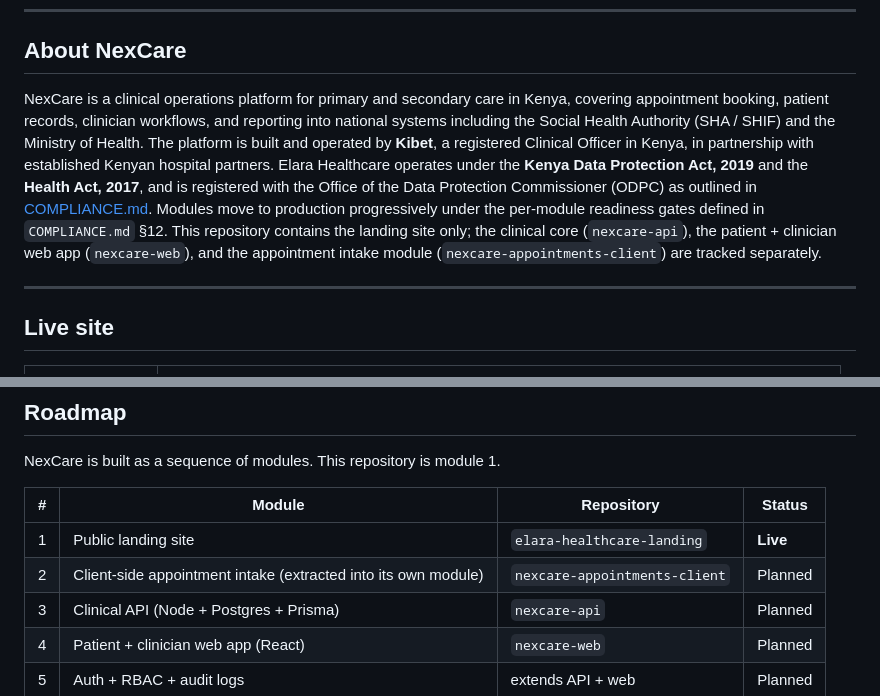
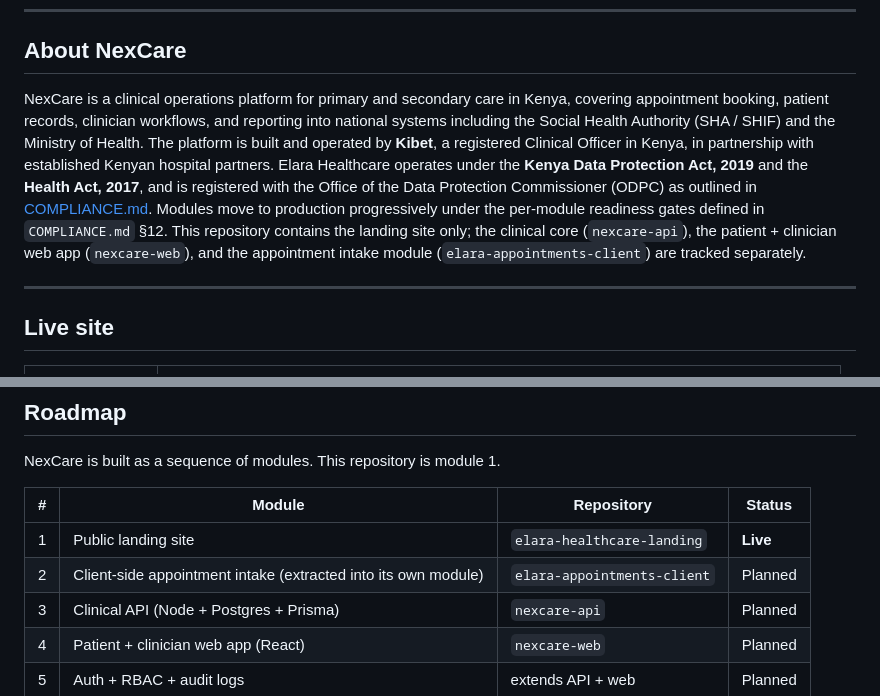
Before and after one commit to Kibet-JC/elara-healthcare-landing, a Markdown page: README.md, 2 parts joined by grey strips. GitHub-like rendering.

Commit message:
docs(branding): rename appointment-intake module to elara-appointments-client
Update the module repository reference in the README roadmap and module
description from nexcare-appointments-client to elara-appointments-client,
matching the appointment-intake module rename.

Internal platform/module slugs nexcare-api and nexcare-web and the NexCare
platform/architecture references are unchanged.

Co-Authored-By: Claude Opus 4.8 <noreply@anthropic.com>

```diff
--- a/README.md
+++ b/README.md
@@ -10,7 +10,7 @@ NexCare is a Health Information Management System (HIMS) and Electronic Health R
 
 ## About NexCare
 
-NexCare is a clinical operations platform for primary and secondary care in Kenya, covering appointment booking, patient records, clinician workflows, and reporting into national systems including the Social Health Authority (SHA / SHIF) and the Ministry of Health. The platform is built and operated by **Kibet**, a registered Clinical Officer in Kenya, in partnership with established Kenyan hospital partners. Elara Healthcare operates under the **Kenya Data Protection Act, 2019** and the **Health Act, 2017**, and is registered with the Office of the Data Protection Commissioner (ODPC) as outlined in [COMPLIANCE.md](./COMPLIANCE.md). Modules move to production progressively under the per-module readiness gates defined in `COMPLIANCE.md` §12. This repository contains the landing site only; the clinical core (`nexcare-api`), the patient + clinician web app (`nexcare-web`), and the appointment intake module (`nexcare-appointments-client`) are tracked separately.
+NexCare is a clinical operations platform for primary and secondary care in Kenya, covering appointment booking, patient records, clinician workflows, and reporting into national systems including the Social Health Authority (SHA / SHIF) and the Ministry of Health. The platform is built and operated by **Kibet**, a registered Clinical Officer in Kenya, in partnership with established Kenyan hospital partners. Elara Healthcare operates under the **Kenya Data Protection Act, 2019** and the **Health Act, 2017**, and is registered with the Office of the Data Protection Commissioner (ODPC) as outlined in [COMPLIANCE.md](./COMPLIANCE.md). Modules move to production progressively under the per-module readiness gates defined in `COMPLIANCE.md` §12. This repository contains the landing site only; the clinical core (`nexcare-api`), the patient + clinician web app (`nexcare-web`), and the appointment intake module (`elara-appointments-client`) are tracked separately.
 
 ---
 
@@ -89,7 +89,7 @@ NexCare is built as a sequence of modules. This repository is module 1.
 | # | Module | Repository | Status |
 |---|---|---|---|
 | 1 | Public landing site | `elara-healthcare-landing` | **Live** |
-| 2 | Client-side appointment intake (extracted into its own module) | `nexcare-appointments-client` | Planned |
+| 2 | Client-side appointment intake (extracted into its own module) | `elara-appointments-client` | Planned |
 | 3 | Clinical API (Node + Postgres + Prisma) | `nexcare-api` | Planned |
 | 4 | Patient + clinician web app (React) | `nexcare-web` | Planned |
 | 5 | Auth + RBAC + audit logs | extends API + web | Planned |
```
